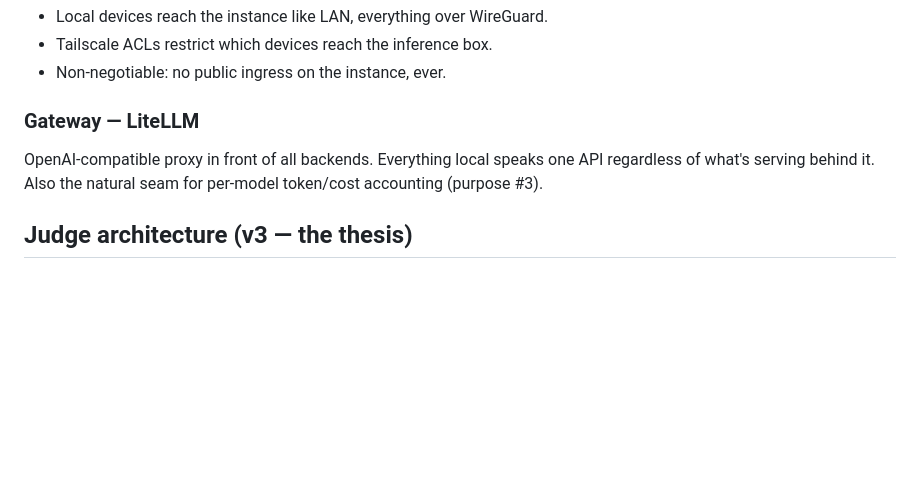
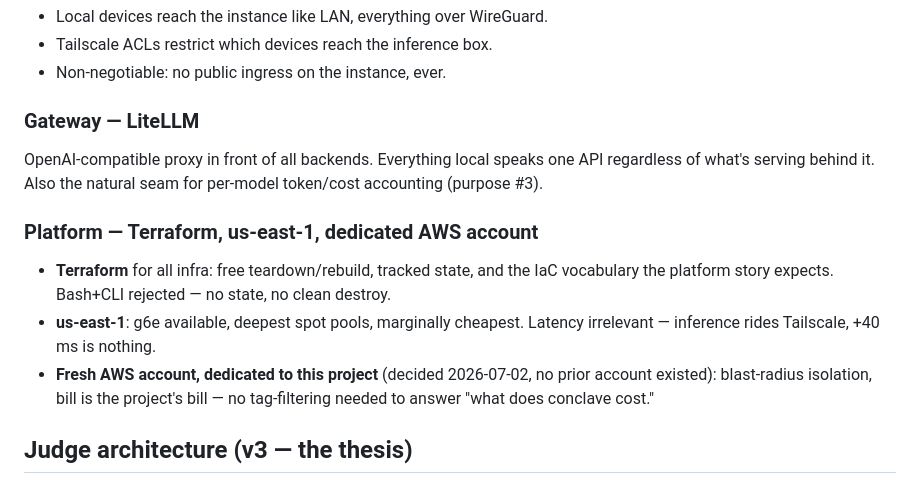
Before and after one commit to lciacci/conclave, a Markdown page: docs/design.md, the part around the change. Rendered like a GitHub page; blank space fills up the shorter version.

Commit message:
docs(design): lock platform decisions — Terraform, us-east-1, dedicated account

```diff
--- a/docs/design.md
+++ b/docs/design.md
@@ -60,6 +60,16 @@ Locked before this doc; reasoning preserved:
 OpenAI-compatible proxy in front of all backends. Everything local speaks one API regardless of
 what's serving behind it. Also the natural seam for per-model token/cost accounting (purpose #3).
 
+### Platform — Terraform, us-east-1, dedicated AWS account
+
+- **Terraform** for all infra: free teardown/rebuild, tracked state, and the IaC vocabulary the
+  platform story expects. Bash+CLI rejected — no state, no clean destroy.
+- **us-east-1**: g6e available, deepest spot pools, marginally cheapest. Latency irrelevant —
+  inference rides Tailscale, +40 ms is nothing.
+- **Fresh AWS account, dedicated to this project** (decided 2026-07-02, no prior account
+  existed): blast-radius isolation, bill is the project's bill — no tag-filtering needed to
+  answer "what does conclave cost."
+
 ## Judge architecture (v3 — the thesis)
 
 Fan out a query to N models in parallel; a judge model selects the best response or synthesizes.
```
